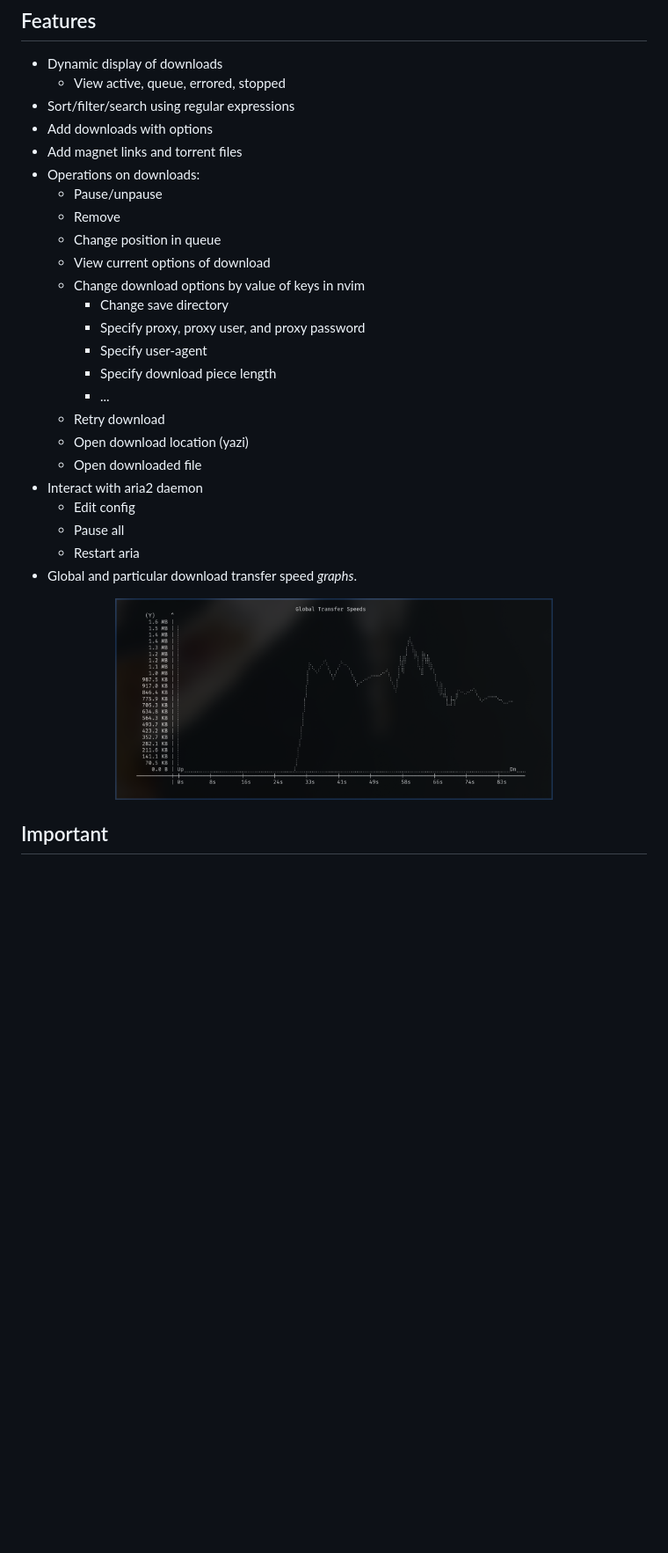
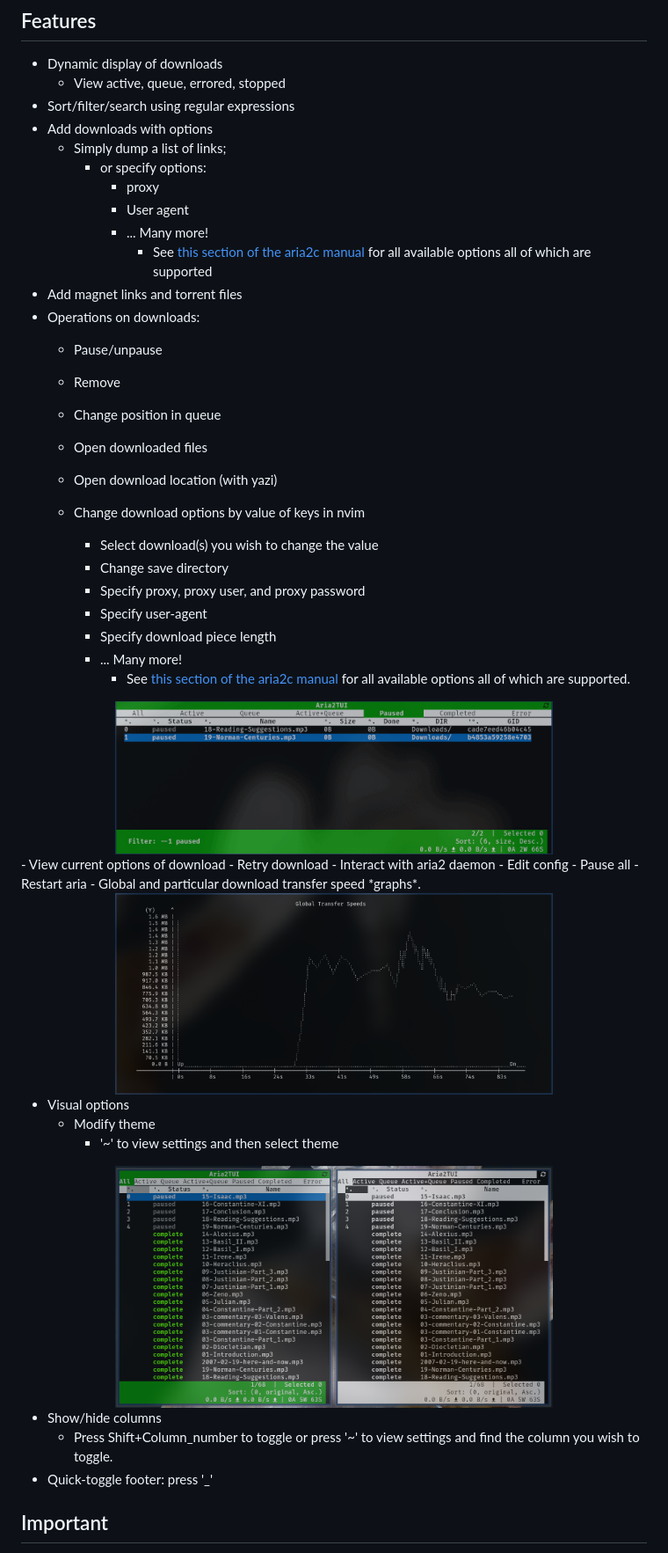
Before and after one commit to grimandgreedy/aria2tui, a Markdown page: README.md, the part around the change. Shown at 88% size. Rendered like a GitHub page; pictures changed too: assets/change_options.gif (added), assets/themes.png (added); blank space fills up the shorter version.

Commit message:
Added some example images to the README.md

```diff
--- a/README.md
+++ b/README.md
@@ -63,21 +63,31 @@ in addition to those requirements the application uses:
      - View active, queue, errored, stopped
  - Sort/filter/search using regular expressions
  - Add downloads with options
+   - Simply dump a list of links;
+     - or specify options:
+       - proxy
+       - User agent
+       - ... Many more!
+          - See [this section of the aria2c manual](https://aria2.github.io/manual/en/html/aria2c.html#input-file) for all available options all of which are supported
  - Add magnet links and torrent files
  - Operations on downloads:
    - Pause/unpause
    - Remove
    - Change position in queue
-   - View current options of download
+   - Open downloaded files
+   - Open download location (with yazi)
    - Change download options by value of keys in nvim
+
+     - Select download(s) you wish to change the value
      - Change save directory
      - Specify proxy, proxy user, and proxy password
      - Specify user-agent
      - Specify download piece length
-     - ...
+     - ... Many more!
+         - See [this section of the aria2c manual](https://aria2.github.io/manual/en/html/aria2c.html#input-file) for all available options all of which are supported.
+<div align="center"> <img src="assets/change_options.gif" alt="change_options" width="70%"> </div>
+   - View current options of download
    - Retry download
-   - Open download location (yazi)
-   - Open downloaded file
  - Interact with aria2 daemon
    - Edit config
    - Pause all
@@ -85,6 +95,16 @@ in addition to those requirements the application uses:
  - Global and particular download transfer speed *graphs*.
 
 <div align="center"> <img src="assets/transfer_speed_graph.png" alt="speed_graph" width="70%"> </div>
+
+ - Visual options
+   - Modify theme
+     - '~' to view settings and then select theme
+
+<div align="center"> <img src="assets/themes.png" alt="themes" width="70%"> </div>
+
+   - Show/hide columns
+     - Press Shift+Column_number to toggle or press '~' to view settings and find the column you wish to toggle.
+   - Quick-toggle footer: press '_'
 
 
 ## Important
```
